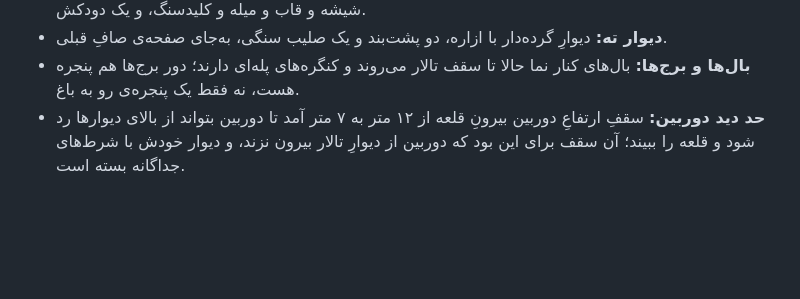
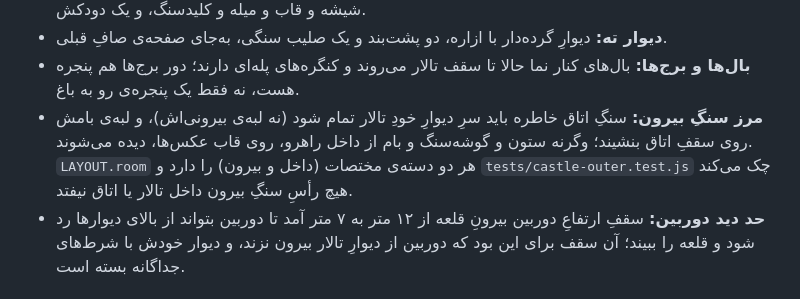
Before and after one commit to RwinFu/NANA, a Markdown page: README.md, the part around the change. Drawn GitHub-style; blank space fills up the shorter version.

Commit message:
Note the annex's boundary rule in the README
Co-authored-by: arena-agent <297053741+arena-agent@users.noreply.github.com>

```diff
--- a/README.md
+++ b/README.md
@@ -83,6 +83,10 @@ ffmpeg -ss 0.3 -i public/memories/solo-video.mp4 -frames:v 1 -vf scale=480:-2 -q
 - **دیوار ته:** دیوارِ گرده‌دار با ازاره، دو پشت‌بند و یک صلیب سنگی، به‌جای صفحه‌ی صافِ قبلی.
 - **بال‌ها و برج‌ها:** بال‌های کنار نما حالا تا سقف تالار می‌روند و کنگره‌های پله‌ای دارند؛ دور برج‌ها هم
   پنجره هست، نه فقط یک پنجره‌ی رو به باغ.
+- **مرز سنگِ بیرون:** سنگِ اتاق خاطره باید سرِ دیوارِ خودِ تالار تمام شود (نه لبه‌ی بیرونی‌اش)، و
+  لبه‌ی بامش روی سقفِ اتاق بنشیند؛ وگرنه ستون و گوشه‌سنگ و بام از داخل راهرو، روی قاب عکس‌ها، دیده می‌شوند.
+  `LAYOUT.room` هر دو دسته‌ی مختصات (داخل و بیرون) را دارد و `tests/castle-outer.test.js` چک می‌کند
+  هیچ رأسِ سنگِ بیرون داخل تالار یا اتاق نیفتد.
 - **حد دید دوربین:** سقفِ ارتفاعِ دوربین بیرونِ قلعه از ۱۲ متر به ۷ متر آمد تا دوربین بتواند از بالای
   دیوارها رد شود و قلعه را ببیند؛ آن سقف برای این بود که دوربین از دیوارِ تالار بیرون نزند، و دیوار
   خودش با شرط‌های جداگانه بسته است.
```
